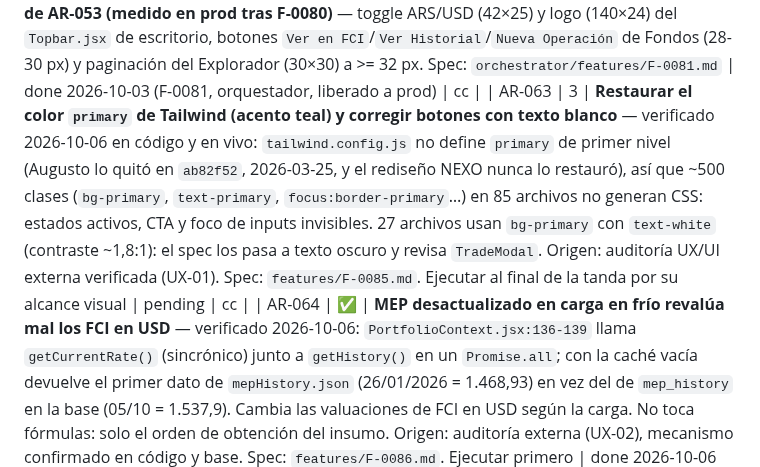
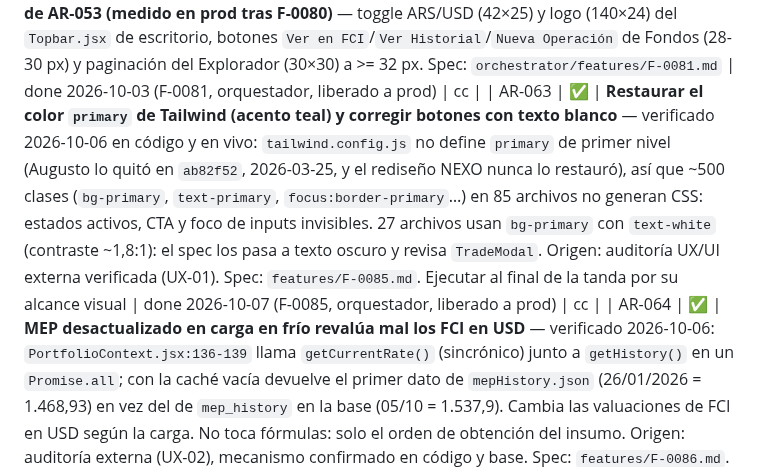
Before and after one commit to augustomartinez87/augusto-os, a Markdown page: system/BACKLOG.md, the part around the change. Drawn GitHub-style.

Commit message:
chore(backlog): marcar AR-063 done (F-0085)
[orchestrator auto-commit]

```diff
--- a/system/BACKLOG.md
+++ b/system/BACKLOG.md
@@ -159,7 +159,7 @@ Formato: `P<n>` = prioridad (1 = mÃ¡s urgente) Â· `[target]` = repo destino
 | AR-060 | 4 | **Ideas de producto surgidas de las auditorías externas (2026-10-01), sin spec**: vista "Todas las cuentas" consolidada (hoy 6 cuentas sin vista agregada), tablero de carry unificado (Spread + Financiación + Fondos en Caución + DeFi), motor de alertas con severidad que alimente la campana (la campana no se probó), patrimonio neto (bruto menos caución/deuda: requiere decidir si la caución es pasivo de la cuenta), presets de columnas en Posiciones. El panel de detalle por posición ya existe (`PositionDetailModal.jsx`; el audit dijo que el click no hacía nada: sin verificar). Explorador FCI (verificado en vivo 2026-10-01, tras F-0073): YTD y 1Y ya llegan; siguen "Mejor TNA 1685.4%", la TNA(30D) de renta variable en −65% a −69% (un mes anualizado) y el orden inicial alfabético; "1.062 fondos" es el conteo con 1 clase por fondo, no un error Pasan acá desde AR-056 (2026-10-02): Top Performers muestra solo ganadores, la dona de exposición cambiaria no muestra porcentajes, y la versión dinámica del insight (top 3 por peso) | idea | manual |
 | AR-061 | ✅ | **Accesibilidad, cierre de AR-053 (medido en prod tras F-0079)** — áreas táctiles del chrome (Topbar, Sidebar, MobileHeader, campana) >= 32 px y de filtros/chips (Transacciones, Financiación, Explorador, Fondos), controles en filas de tabla >= 24 px con área clicable ampliada, `aria-label` en 4 botones de ícono (2 Fondos, 2 Explorador), 14 botones `bg-profit text-white` (1,84:1) a texto oscuro `--teal-ink`, y gris de categoría `#6B7280` usado como texto a `ink-mute`. Spec: `orchestrator/features/F-0080.md` | done 2026-10-02 (F-0080, orquestador, liberado a prod) | cc |
 | AR-062 | ✅ | **Accesibilidad, remanente de AR-053 (medido en prod tras F-0080)** — toggle ARS/USD (42×25) y logo (140×24) del `Topbar.jsx` de escritorio, botones `Ver en FCI`/`Ver Historial`/`Nueva Operación` de Fondos (28-30 px) y paginación del Explorador (30×30) a >= 32 px. Spec: `orchestrator/features/F-0081.md` | done 2026-10-03 (F-0081, orquestador, liberado a prod) | cc |
-| AR-063 | 3 | **Restaurar el color `primary` de Tailwind (acento teal) y corregir botones con texto blanco** — verificado 2026-10-06 en código y en vivo: `tailwind.config.js` no define `primary` de primer nivel (Augusto lo quitó en `ab82f52`, 2026-03-25, y el rediseño NEXO nunca lo restauró), así que ~500 clases (`bg-primary`, `text-primary`, `focus:border-primary`…) en 85 archivos no generan CSS: estados activos, CTA y foco de inputs invisibles. 27 archivos usan `bg-primary` con `text-white` (contraste ~1,8:1): el spec los pasa a texto oscuro y revisa `TradeModal`. Origen: auditoría UX/UI externa verificada (UX-01). Spec: `features/F-0085.md`. Ejecutar al final de la tanda por su alcance visual | pending | cc |
+| AR-063 | ✅ | **Restaurar el color `primary` de Tailwind (acento teal) y corregir botones con texto blanco** — verificado 2026-10-06 en código y en vivo: `tailwind.config.js` no define `primary` de primer nivel (Augusto lo quitó en `ab82f52`, 2026-03-25, y el rediseño NEXO nunca lo restauró), así que ~500 clases (`bg-primary`, `text-primary`, `focus:border-primary`…) en 85 archivos no generan CSS: estados activos, CTA y foco de inputs invisibles. 27 archivos usan `bg-primary` con `text-white` (contraste ~1,8:1): el spec los pasa a texto oscuro y revisa `TradeModal`. Origen: auditoría UX/UI externa verificada (UX-01). Spec: `features/F-0085.md`. Ejecutar al final de la tanda por su alcance visual | done 2026-10-07 (F-0085, orquestador, liberado a prod) | cc |
 | AR-064 | ✅ | **MEP desactualizado en carga en frío revalúa mal los FCI en USD** — verificado 2026-10-06: `PortfolioContext.jsx:136-139` llama `getCurrentRate()` (sincrónico) junto a `getHistory()` en un `Promise.all`; con la caché vacía devuelve el primer dato de `mepHistory.json` (26/01/2026 = 1.468,93) en vez del de `mep_history` en la base (05/10 = 1.537,9). Cambia las valuaciones de FCI en USD según la carga. No toca fórmulas: solo el orden de obtención del insumo. Origen: auditoría externa (UX-02), mecanismo confirmado en código y base. Spec: `features/F-0086.md`. Ejecutar primero | done 2026-10-06 (F-0086, orquestador, liberado a prod) | cc |
 | AR-065 | ✅ | **Remanentes de formato es-AR** — verificado 2026-10-06: 8 sitios arman el porcentaje con signo a mano con `formatNumber` (guion ASCII en vez de U+2212), 6 usan `u$s` en vez de `US$ `, y las stats de Spread salen con punto decimal (`17.75%`). Solo presentación. Continuación de AR-057 (F-0078). Origen: auditoría externa (UX-03). Spec: `features/F-0087.md` | done 2026-10-06 (F-0087, orquestador, liberado a prod) | cc |
 | AR-066 | ✅ | **Gráficos honestos** — verificado 2026-10-06: el hero del Overview muestra `Sin datos para este período` mientras la historia carga (`loading` refleja las posiciones, no `portfolioHistory.isLoading`); el eje Y del modal de posición arranca en 0 y la tabla de operaciones parte los montos en dos líneas; Top Performers omite etiquetas (sin `interval={0}`) y el eje X no parte de 0. Sin dependencias nuevas (el repo solo tiene vitest). Origen: auditoría externa (UX-04, UX-05, UX-07). Spec: `features/F-0088.md`. Ejecutar después de F-0087 (ambos tocan `PositionDetailModal.jsx`) | done 2026-10-07 (F-0088, orquestador, liberado a prod) | cc |
```
